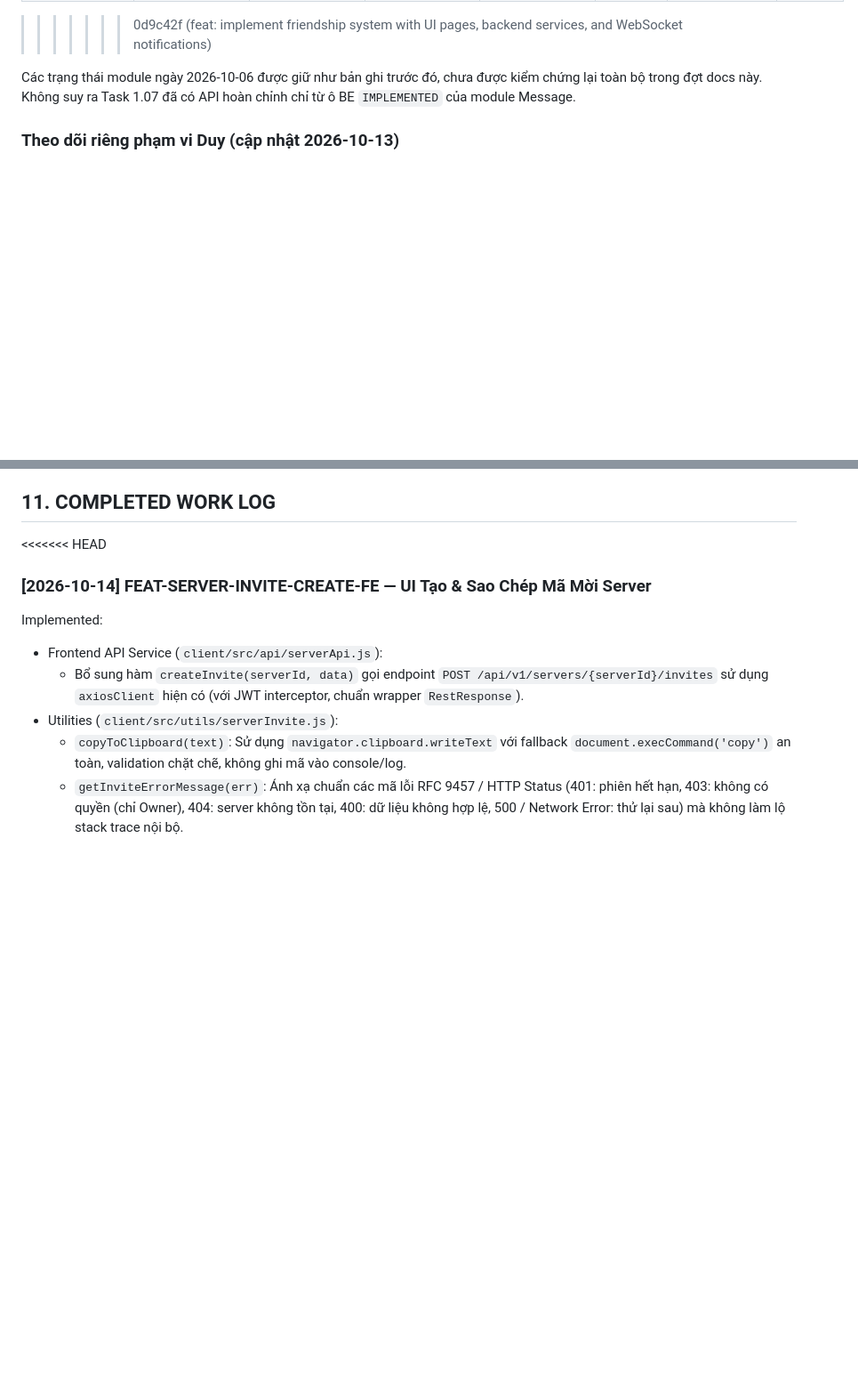
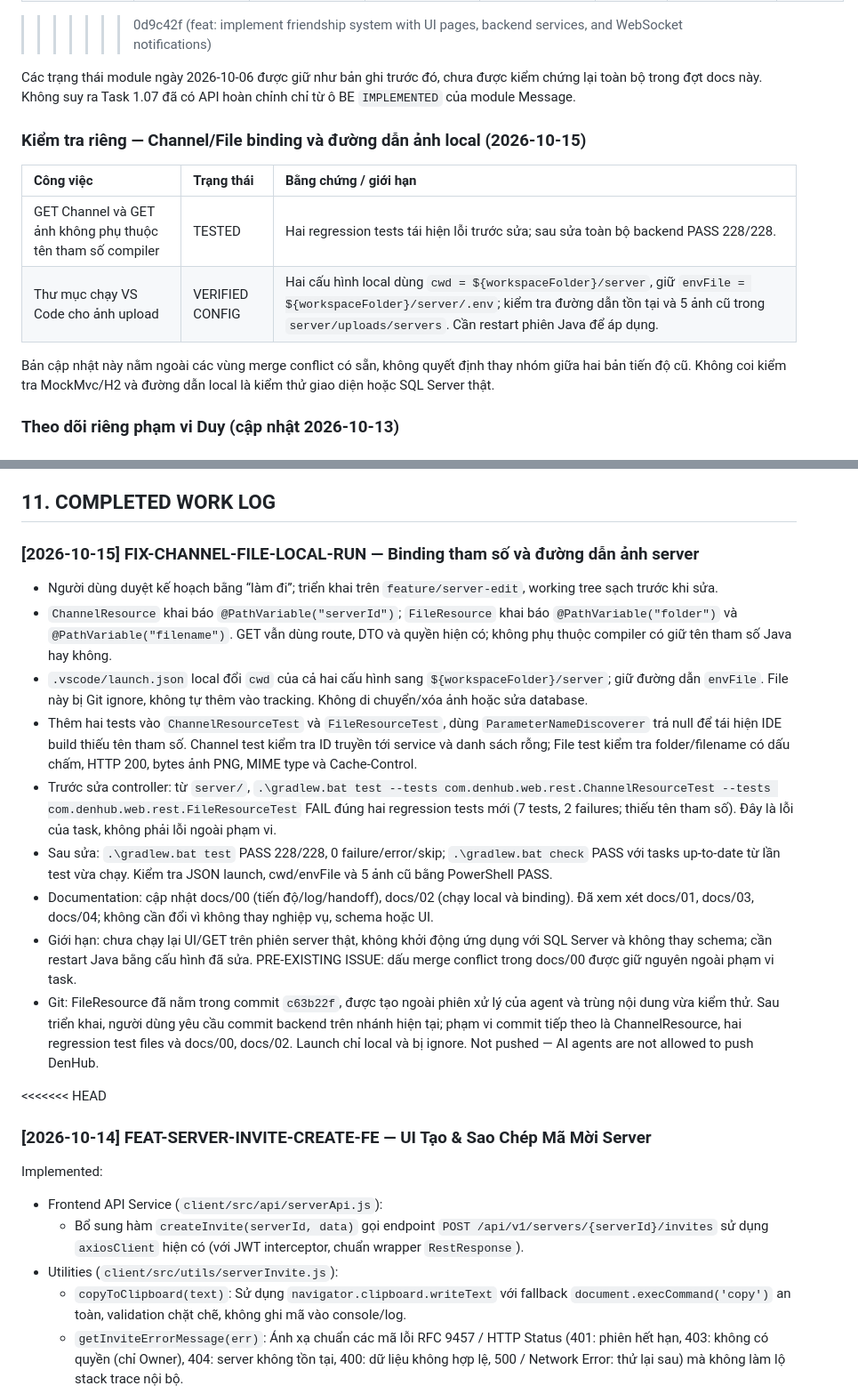
Before and after one commit to voanhbendjnd/den-app, a Markdown page: docs/00-DEVELOPMENT-PROCESS.md, 2 parts joined by grey strips. Shown at 89% size. Drawn GitHub-style; blank space fills up the shorter version.

Commit message:
feat(docs): update development process with channel/file binding and local image path verification

```diff
--- a/docs/00-DEVELOPMENT-PROCESS.md
+++ b/docs/00-DEVELOPMENT-PROCESS.md
@@ -321,6 +321,15 @@ _(Không đánh dấu DONE chỉ vì đã tạo file rỗng hay class chưa hoà
 >>>>>>> 0d9c42f (feat: implement friendship system with UI pages, backend services, and WebSocket notifications)
 
 Các trạng thái module ngày 2026-10-06 được giữ như bản ghi trước đó, chưa được kiểm chứng lại toàn bộ trong đợt docs này. Không suy ra Task 1.07 đã có API hoàn chỉnh chỉ từ ô BE `IMPLEMENTED` của module Message.
+
+### Kiểm tra riêng — Channel/File binding và đường dẫn ảnh local (2026-10-15)
+
+| Công việc | Trạng thái | Bằng chứng / giới hạn |
+| :--- | :--- | :--- |
+| GET Channel và GET ảnh không phụ thuộc tên tham số compiler | TESTED | Hai regression tests tái hiện lỗi trước sửa; sau sửa toàn bộ backend PASS 228/228. |
+| Thư mục chạy VS Code cho ảnh upload | VERIFIED CONFIG | Hai cấu hình local dùng `cwd = ${workspaceFolder}/server`, giữ `envFile = ${workspaceFolder}/server/.env`; kiểm tra đường dẫn tồn tại và 5 ảnh cũ trong `server/uploads/servers`. Cần restart phiên Java để áp dụng. |
+
+Bản cập nhật này nằm ngoài các vùng merge conflict có sẵn, không quyết định thay nhóm giữa hai bản tiến độ cũ. Không coi kiểm tra MockMvc/H2 và đường dẫn local là kiểm thử giao diện hoặc SQL Server thật.
 
 ### Theo dõi riêng phạm vi Duy (cập nhật 2026-10-13)
 
@@ -371,6 +380,18 @@ Kết quả 58 tests/build/Auth dưới đây thuộc lượt gộp code trướ
 - PRE-EXISTING ISSUE: Channel hiện cho Owner/Member tạo kênh, khác contract Owner/Admin; các đường dẫn /api/v1 vẫn khác chuẩn mục 5 của kiến trúc. Wrapper đã được chốt theo mục 4.1. Giữ hành vi hiện có theo phạm vi được duyệt, không tự đổi contract hoặc quyền.
 
 ## 11. COMPLETED WORK LOG
+
+### [2026-10-15] FIX-CHANNEL-FILE-LOCAL-RUN — Binding tham số và đường dẫn ảnh server
+
+- Người dùng duyệt kế hoạch bằng “làm đi”; triển khai trên `feature/server-edit`, working tree sạch trước khi sửa.
+- `ChannelResource` khai báo `@PathVariable("serverId")`; `FileResource` khai báo `@PathVariable("folder")` và `@PathVariable("filename")`. GET vẫn dùng route, DTO và quyền hiện có; không phụ thuộc compiler có giữ tên tham số Java hay không.
+- `.vscode/launch.json` local đổi `cwd` của cả hai cấu hình sang `${workspaceFolder}/server`; giữ đường dẫn `envFile`. File này bị Git ignore, không tự thêm vào tracking. Không di chuyển/xóa ảnh hoặc sửa database.
+- Thêm hai tests vào `ChannelResourceTest` và `FileResourceTest`, dùng `ParameterNameDiscoverer` trả null để tái hiện IDE build thiếu tên tham số. Channel test kiểm tra ID truyền tới service và danh sách rỗng; File test kiểm tra folder/filename có dấu chấm, HTTP 200, bytes ảnh PNG, MIME type và Cache-Control.
+- Trước sửa controller: từ `server/`, `.\gradlew.bat test --tests com.denhub.web.rest.ChannelResourceTest --tests com.denhub.web.rest.FileResourceTest` FAIL đúng hai regression tests mới (7 tests, 2 failures; thiếu tên tham số). Đây là lỗi của task, không phải lỗi ngoài phạm vi.
+- Sau sửa: `.\gradlew.bat test` PASS 228/228, 0 failure/error/skip; `.\gradlew.bat check` PASS với tasks up-to-date từ lần test vừa chạy. Kiểm tra JSON launch, cwd/envFile và 5 ảnh cũ bằng PowerShell PASS.
+- Documentation: cập nhật docs/00 (tiến độ/log/handoff), docs/02 (chạy local và binding). Đã xem xét docs/01, docs/03, docs/04; không cần đổi vì không thay nghiệp vụ, schema hoặc UI.
+- Giới hạn: chưa chạy lại UI/GET trên phiên server thật, không khởi động ứng dụng với SQL Server và không thay schema; cần restart Java bằng cấu hình đã sửa. PRE-EXISTING ISSUE: dấu merge conflict trong docs/00 được giữ nguyên ngoài phạm vi task.
+- Git: FileResource đã nằm trong commit `c63b22f`, được tạo ngoài phiên xử lý của agent và trùng nội dung vừa kiểm thử. Sau triển khai, người dùng yêu cầu commit backend trên nhánh hiện tại; phạm vi commit tiếp theo là ChannelResource, hai regression test files và docs/00, docs/02. Launch chỉ local và bị ignore. Not pushed — AI agents are not allowed to push DenHub.
 
 <<<<<<< HEAD
 ### [2026-10-14] FEAT-SERVER-INVITE-CREATE-FE — UI Tạo & Sao Chép Mã Mời Server
```
Also changed, not shown: other parts of docs/00-DEVELOPMENT-PROCESS.md (+7 -0 lines).
